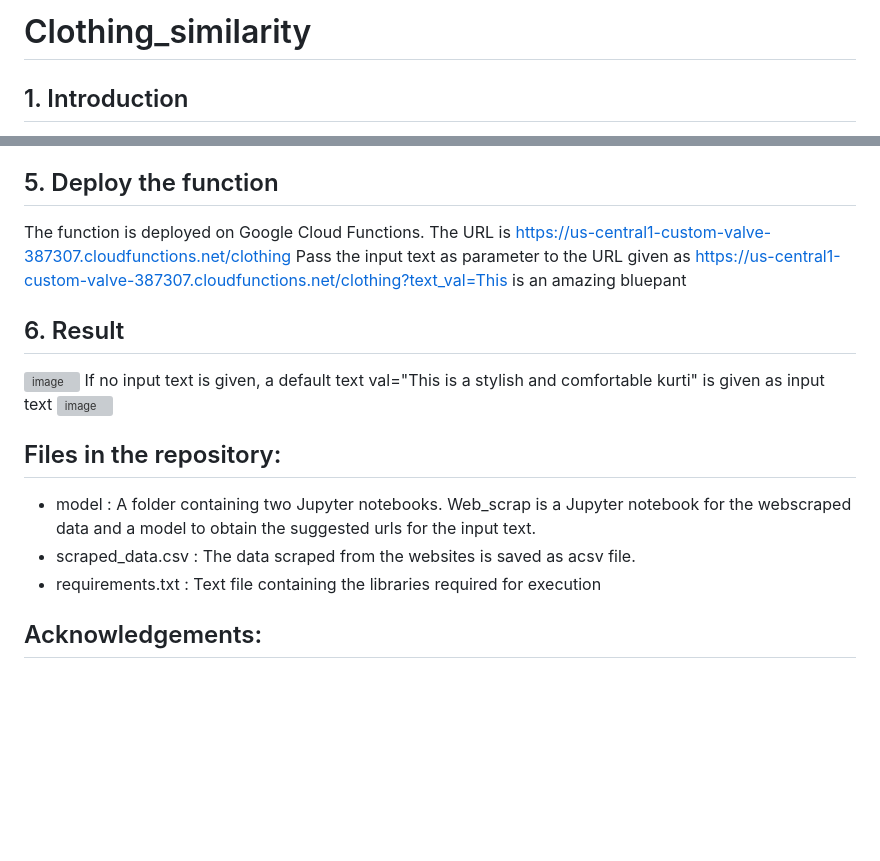
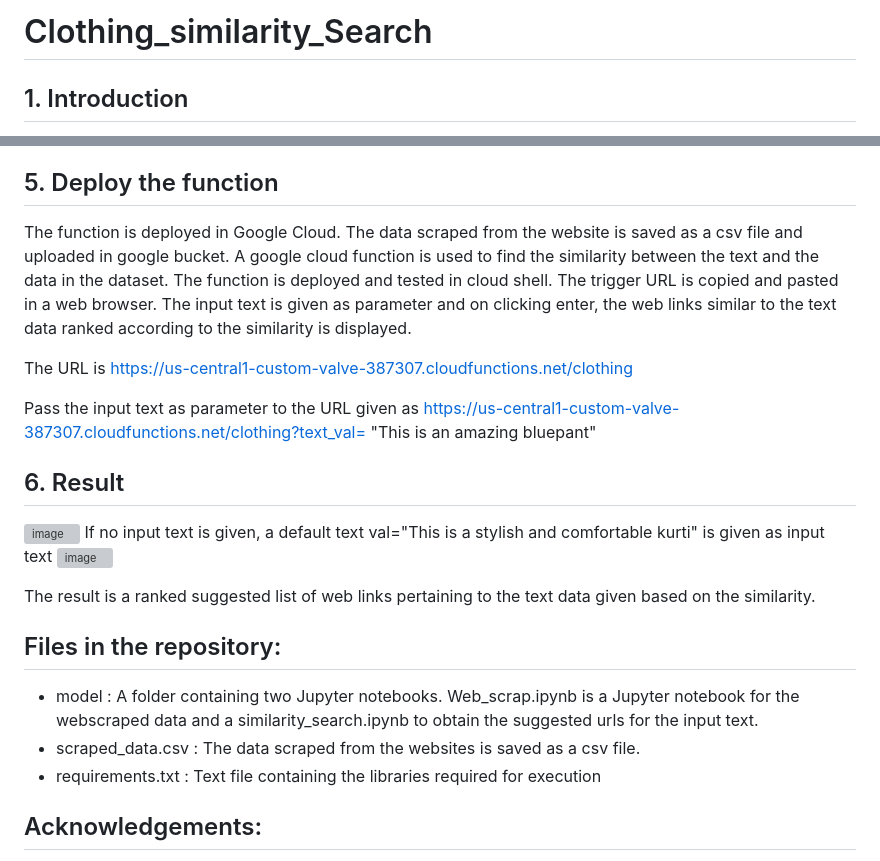
Before and after one commit to deepakanna/Clothing_similarity, a Markdown page: README.md, 2 parts joined by grey strips. GitHub-like rendering; blank space fills up the shorter version; grey boxes are pictures that could not be loaded.

```diff
--- a/README.md
+++ b/README.md
@@ -1,4 +1,4 @@
-# Clothing_similarity
+# Clothing_similarity_Search
 ## 1. Introduction
  The goal of this project is to create a machine learning model capable of receiving text describing a clothing item and returning a ranked list of links to similar items from different websites. The solution is a function deployed on Google Cloud that accepts a text string and returns JSON responses with ranked suggestions. Also a Flask web application framework is used to suggest a ranked list of URLs similar to the text given by the user.
 
@@ -19,17 +19,22 @@
 The similarity values are sorted in decending order to obtain the top similar description that matches the text data. The top 10 descriptions in the dataset that are similar to the input text are determined and the corresponding url of the website is obtained from the dataset. The urls obtained are serialized to json format and returned to the user. A flask web framework with a input text box and a button is used to input the text values for which similarity is to be otained. The button is used to call the function that retrieves the suggested urls.
 
 ## 5. Deploy the function
- The function is deployed on Google Cloud Functions. The URL is https://us-central1-custom-valve-387307.cloudfunctions.net/clothing
-Pass the input text as parameter to the URL given as https://us-central1-custom-valve-387307.cloudfunctions.net/clothing?text_val=This is an amazing bluepant
+ The function is deployed in Google Cloud. The data scraped from the website is saved as a csv file and uploaded in google bucket. A google cloud function is used to find the similarity between the text and the data in the dataset. The function is deployed and tested in cloud shell. The trigger URL is copied and pasted in a web browser. The input text is given as parameter and on clicking enter, the web links similar to the text data ranked according to the similarity is displayed.
+
+The URL is https://us-central1-custom-valve-387307.cloudfunctions.net/clothing
+
+Pass the input text as parameter to the URL given as https://us-central1-custom-valve-387307.cloudfunctions.net/clothing?text_val= "This is an amazing bluepant"
+
 ## 6. Result
 ![image](https://github.com/deepakanna/Clothing_similarity/assets/110763030/cc3bfc84-20bf-4f0c-b8ef-5b127e91e3c2)
 If no input text is given, a default text val="This is a stylish and comfortable kurti" is given as input text
 ![image](https://github.com/deepakanna/Clothing_similarity/assets/110763030/c0489665-1bb4-4d91-bef9-e749afbbcd8e)
 
+The result is a ranked suggested list of web links pertaining to the text data given based on the similarity.
 
  ## Files in the repository:
- - model : A folder containing two Jupyter notebooks. Web_scrap is a Jupyter notebook for  the webscraped data and a model to obtain the suggested urls for the input text.
- - scraped_data.csv : The data scraped from the websites is saved as acsv file.
+ - model : A folder containing two Jupyter notebooks. Web_scrap.ipynb is a Jupyter notebook for  the webscraped data and a similarity_search.ipynb to obtain the suggested urls for the input text.
+ - scraped_data.csv : The data scraped from the websites is saved as a csv file.
  - requirements.txt : Text file containing the libraries required for execution
 
 
```
